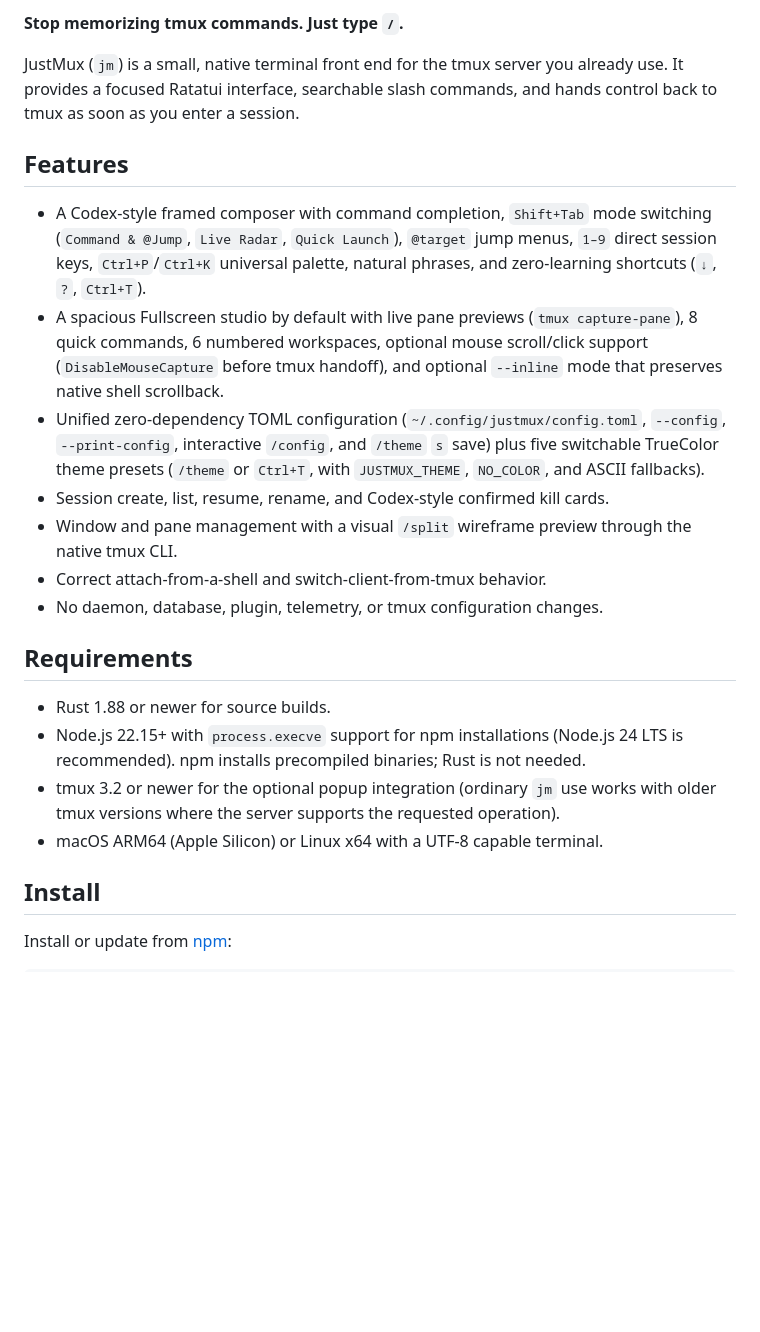
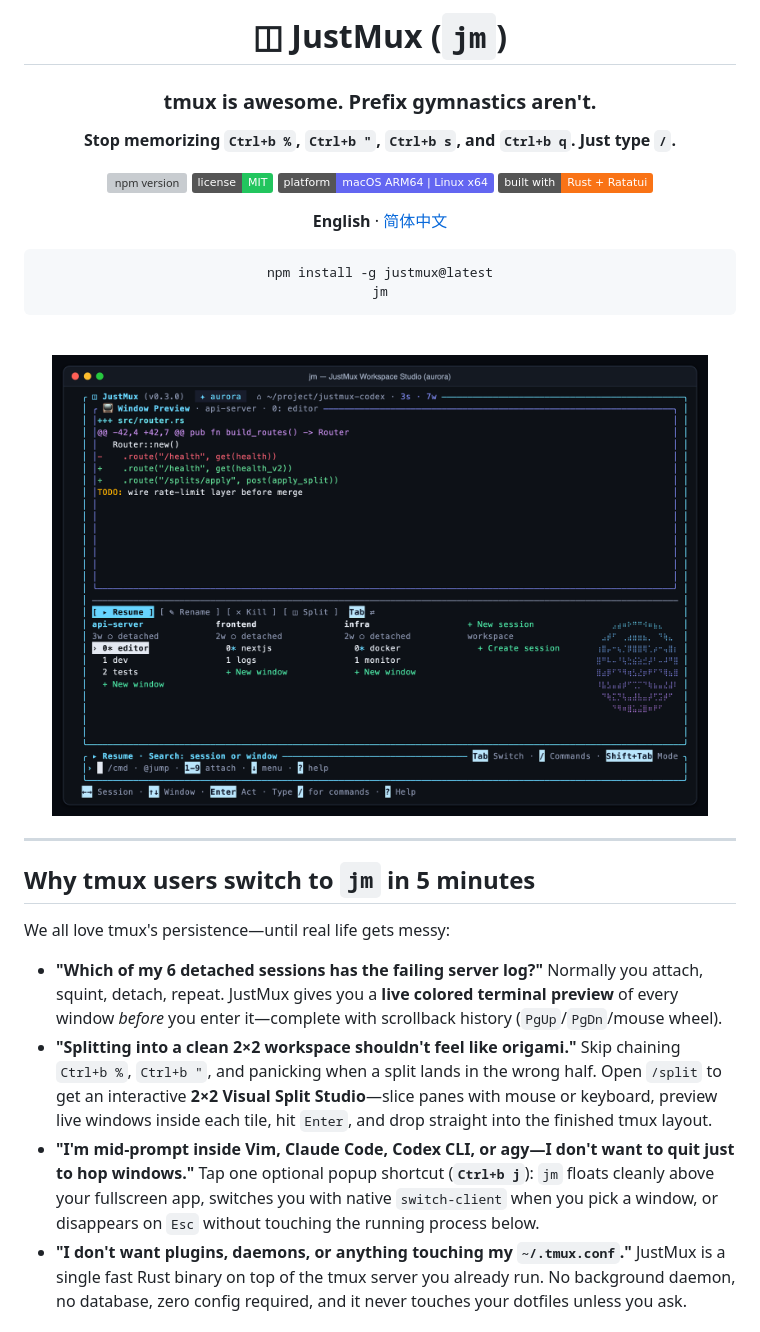
Before and after one commit to Quaternijkon/justmux, a Markdown page: README.md, the part around one of its changes. GitHub-like rendering; pictures changed too: assets/home-studio.png (added); badges without logos; blank space fills up the shorter version; grey boxes are pictures that could not be loaded.

````diff
--- a/README.md
+++ b/README.md
@@ -2,40 +2,40 @@
 
-**Stop memorizing tmux commands. Just type `/`.**
+# ◫ JustMux (`jm`)
 
-JustMux (`jm`) is a small, native terminal front end for the tmux server you
-already use. It provides a focused Ratatui interface, searchable slash
-commands, and hands control back to tmux as soon as you enter a session.
+### tmux is awesome. Prefix gymnastics aren't.
 
-## Features
+**Stop memorizing `Ctrl+b %`, `Ctrl+b "`, `Ctrl+b s`, and `Ctrl+b q`. Just type `/`.**
 
-- A Codex-style framed composer with command completion, `Shift+Tab` mode
-  switching (`Command & @Jump`, `Live Radar`, `Quick Launch`), `@target` jump
-  menus, `1–9` direct session keys, `Ctrl+P`/`Ctrl+K` universal palette,
-  natural phrases, and zero-learning shortcuts (`↓`, `?`, `Ctrl+T`).
-- A spacious Fullscreen studio by default with live pane previews
-  (`tmux capture-pane`), 8 quick commands, 6 numbered workspaces, optional
-  mouse scroll/click support (`DisableMouseCapture` before tmux handoff), and
-  optional `--inline` mode that preserves native shell scrollback.
-- Unified zero-dependency TOML configuration (`~/.config/justmux/config.toml`,
-  `--config`, `--print-config`, interactive `/config`, and `/theme` `s` save)
-  plus five switchable TrueColor theme presets (`/theme` or `Ctrl+T`, with
-  `JUSTMUX_THEME`, `NO_COLOR`, and ASCII fallbacks).
-- Session create, list, resume, rename, and Codex-style confirmed kill cards.
-- Window and pane management with a visual `/split` wireframe preview through
-  the native tmux CLI.
-- Correct attach-from-a-shell and switch-client-from-tmux behavior.
-- No daemon, database, plugin, telemetry, or tmux configuration changes.
+[![npm version](https://img.shields.io/npm/v/justmux?color=38bdf8&label=npm&logo=npm)](https://www.npmjs.com/package/justmux)
+[![License: MIT](https://img.shields.io/badge/license-MIT-22c55e.svg)](LICENSE)
+[![Platforms](https://img.shields.io/badge/platform-macOS%20ARM64%20%7C%20Linux%20x64-6366f1.svg)](#get-started-in-15-seconds)
+[![Pure Rust](https://img.shields.io/badge/built%20with-Rust%20%2B%20Ratatui-f97316.svg)](#inside-the-box)
 
-## Requirements
+**English** · [简体中文](README.zh-CN.md)
 
-- Rust 1.88 or newer for source builds.
-- Node.js 22.15+ with `process.execve` support for npm installations (Node.js 24
-  LTS is recommended). npm installs precompiled binaries; Rust is not needed.
-- tmux 3.2 or newer for the optional popup integration (ordinary `jm` use
-  works with older tmux versions where the server supports the requested
-  operation).
-- macOS ARM64 (Apple Silicon) or Linux x64 with a UTF-8 capable terminal.
+```sh
+npm install -g justmux@latest
+jm
+```
 
-## Install
+<br />
 
-Install or update from [npm](https://www.npmjs.com/package/justmux):
+<img src="assets/home-studio.png" alt="JustMux Workspace Studio showing live terminal preview, session grid, action tabs, and keycap hints" width="92%" />
+
+</div>
+
+---
+
+## Why tmux users switch to `jm` in 5 minutes
+
+We all love tmux's persistence—until real life gets messy:
+
+- **"Which of my 6 detached sessions has the failing server log?"**
+  Normally you attach, squint, detach, repeat. JustMux gives you a **live colored terminal preview** of every window *before* you enter it—complete with scrollback history (`PgUp`/`PgDn`/mouse wheel).
+- **"Splitting into a clean 2×2 workspace shouldn't feel like origami."**
+  Skip chaining `Ctrl+b %`, `Ctrl+b "`, and panicking when a split lands in the wrong half. Open `/split` to get an interactive **2×2 Visual Split Studio**—slice panes with mouse or keyboard, preview live windows inside each tile, hit `Enter`, and drop straight into the finished tmux layout.
+- **"I'm mid-prompt inside Vim, Claude Code, Codex CLI, or agy—I don't want to quit just to hop windows."**
+  Tap one optional popup shortcut (**`Ctrl+b j`**): `jm` floats cleanly above your fullscreen app, switches you with native `switch-client` when you pick a window, or disappears on `Esc` without touching the running process below.
+- **"I don't want plugins, daemons, or anything touching my `~/.tmux.conf`."**
+  JustMux is a single fast Rust binary on top of the tmux server you already run. No background daemon, no database, zero config required, and it never touches your dotfiles unless you ask.
+
````
Also changed, not shown: other parts of README.md (+97 -212 lines), README.zh-CN.md (added, +193 -0 lines), docs/manual-test.md (+36 -4 lines), assets/slash-palette.png (added), assets/split-studio-zh.png (added), assets/split-studio.png (added), assets/theme-picker.png (added), 10 other files.
